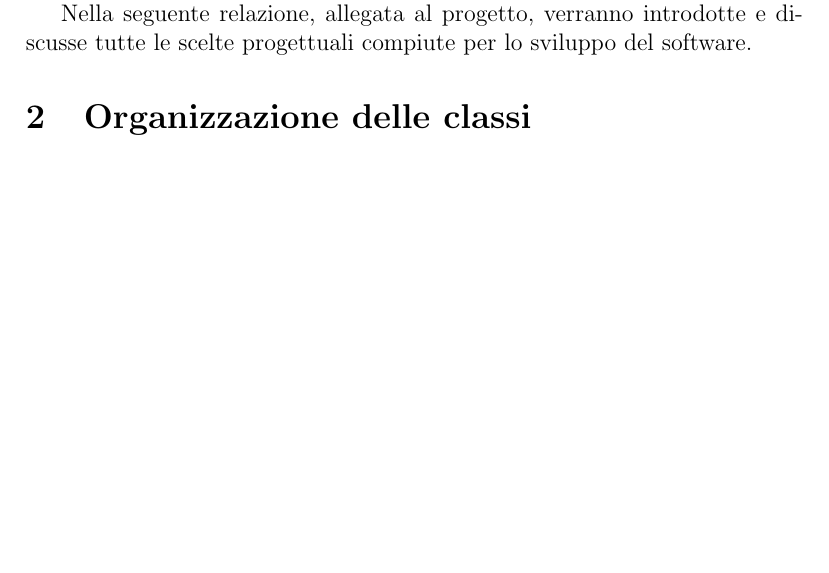
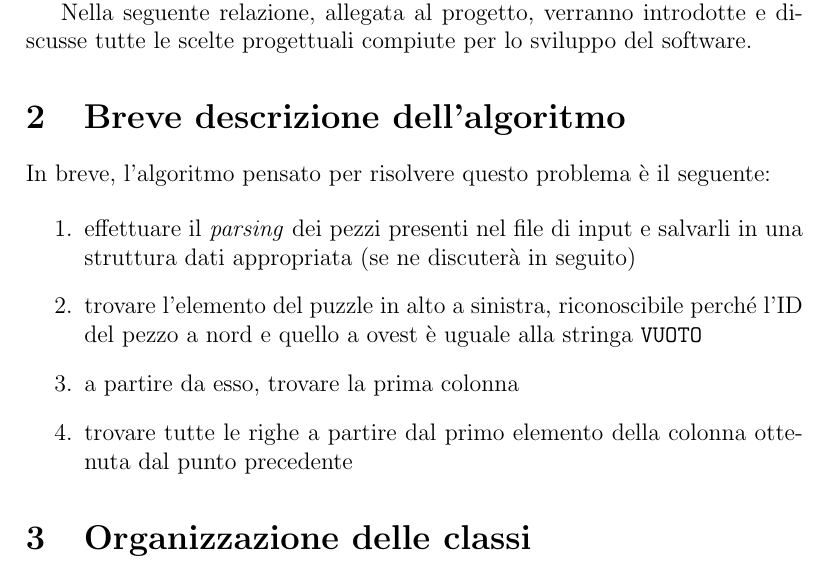
Before and after one commit to acavestro/puzzlesolver, a LaTeX document (report/relazione.tex): part of page 1 of 6, cut so that both start at the same text, the shorter picture padded with empty space. Compiled offline with pdfLaTeX.

Commit message:
Aggiungi breve spiegazione dell'algoritmo.

```diff
--- a/report/relazione.tex
+++ b/report/relazione.tex
@@ -18,6 +18,19 @@
     La prima parte del progetto di Programmazione Concorrente e Distribuita prevede la realizzazione di un programma sequenziale in linguaggio Java per risolvere puzzle forniti tramite il passaggio da riga di comando del percorso del file di input. Inoltre, prevede il salvataggio della soluzione su un file il cui percorso è passato da riga di comando come secondo parametro.
 
     Nella seguente relazione, allegata al progetto, verranno introdotte e discusse tutte le scelte progettuali compiute per lo sviluppo del software.
+
+  \section{Breve descrizione dell'algoritmo}
+
+    In breve, l'algoritmo pensato per risolvere questo problema è il seguente:
+
+    \begin{enumerate}
+
+      \item effettuare il \emph{parsing} dei pezzi presenti nel file di input e salvarli in una struttura dati appropriata (se ne discuterà in seguito)
+      \item trovare l'elemento del puzzle in alto a sinistra, riconoscibile perché l'ID del pezzo a nord e quello a ovest è uguale alla stringa \verb|VUOTO|
+      \item a partire da esso, trovare la prima colonna
+      \item trovare tutte le righe a partire dal primo elemento della colonna ottenuta dal punto precedente
+
+    \end{enumerate}
 
 	\section{Organizzazione delle classi}
 
```
